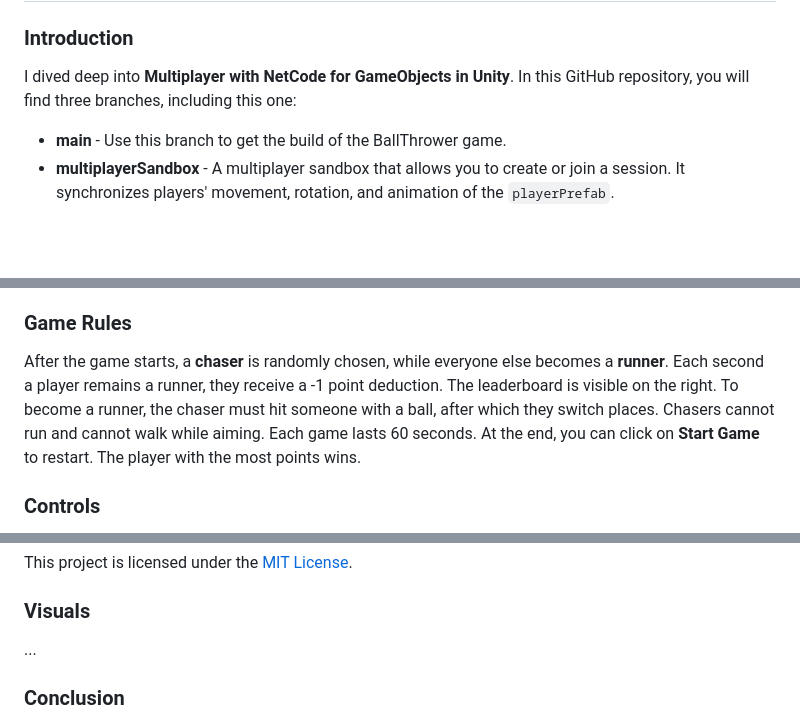
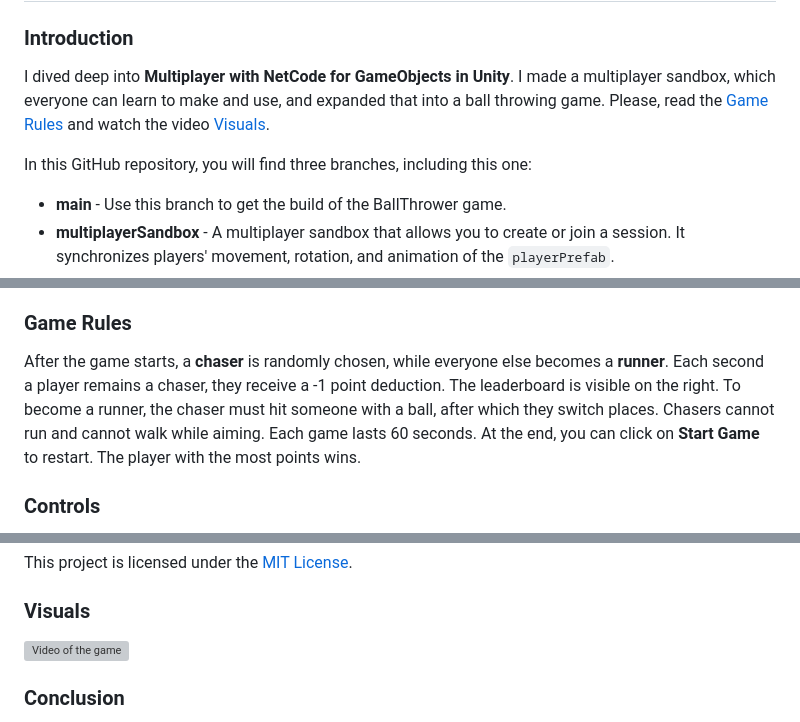
Before and after one commit to ApooBG/DeepDiveS7, a Markdown page: README.md, 3 parts joined by grey strips. Rendered like a GitHub page; blank space fills up the shorter version; grey boxes are pictures that could not be loaded.

```diff
--- a/README.md
+++ b/README.md
@@ -1,7 +1,9 @@
 # Introduction to Deep Dive S7
 ### **Introduction**
-I dived deep into **Multiplayer with NetCode for GameObjects in Unity**. In this GitHub repository, you will find three branches, including this one:
+I dived deep into **Multiplayer with NetCode for GameObjects in Unity**. I made a multiplayer sandbox, which everyone can learn to make and use, and expanded that into a ball throwing game. Please, read the [Game Rules](#game-rules) and watch the video [Visuals](#visuals).
 
+
+In this GitHub repository, you will find three branches, including this one:
 + **main** - Use this branch to get the build of the BallThrower game.
 + **multiplayerSandbox** - A multiplayer sandbox that allows you to create or join a session. It synchronizes players' movement, rotation, and animation of the `playerPrefab`.
 + **BallThrowGame** - Building upon the multiplayerSandbox branch, I extended it into creating a ball-throwing game, which is also my full deep dive. The build for this can be found in the main branch.
@@ -46,7 +48,7 @@ To see the results of my Deep Dive project, you have to pull from the **build**
 On the bottom left, you will see two buttons - **Start Game** and **Console**, and at the middle-top of the screen, you will find the code for your lobby. Anyone who wants to connect to your game must enter their nickname and the join code, then click on **Start Client**. Once everyone has joined, you can click on **Start Game**.
 
 ### **Game Rules**
-After the game starts, a **chaser** is randomly chosen, while everyone else becomes a **runner**. Each second a player remains a runner, they receive a -1 point deduction. The leaderboard is visible on the right. To become a runner, the chaser must hit someone with a ball, after which they switch places. Chasers cannot run and cannot walk while aiming. Each game lasts 60 seconds. At the end, you can click on **Start Game** to restart. The player with the most points wins.
+After the game starts, a **chaser** is randomly chosen, while everyone else becomes a **runner**. Each second a player remains a chaser, they receive a -1 point deduction. The leaderboard is visible on the right. To become a runner, the chaser must hit someone with a ball, after which they switch places. Chasers cannot run and cannot walk while aiming. Each game lasts 60 seconds. At the end, you can click on **Start Game** to restart. The player with the most points wins.
 
 ### **Controls**
 - **WASD / Arrows** - Movement
@@ -154,7 +156,7 @@ As much as I would like to say that this sandbox is perfect -- it's not. Unity h
 This project is licensed under the [MIT License](LICENSE).
 
 ### **Visuals**
-...
+[![Video of the game](https://raw.githubusercontent.com/username/repository/branch/path/to/thumbnail.png)](https://youtu.be/8UJjUYNnoNQ)
 
 ### **Conclusion**
 In conclusion, I think this has been a really good learning experience for me, and I believe that if you take the time to create a game and apply all of this, then you will certainly understand multiplayer better than you did before that. My game didn't turn out to be great, but my multiplayer environment works, and I found a few mistakes in the code and setup, which is a truly valuable learning experience.
```
